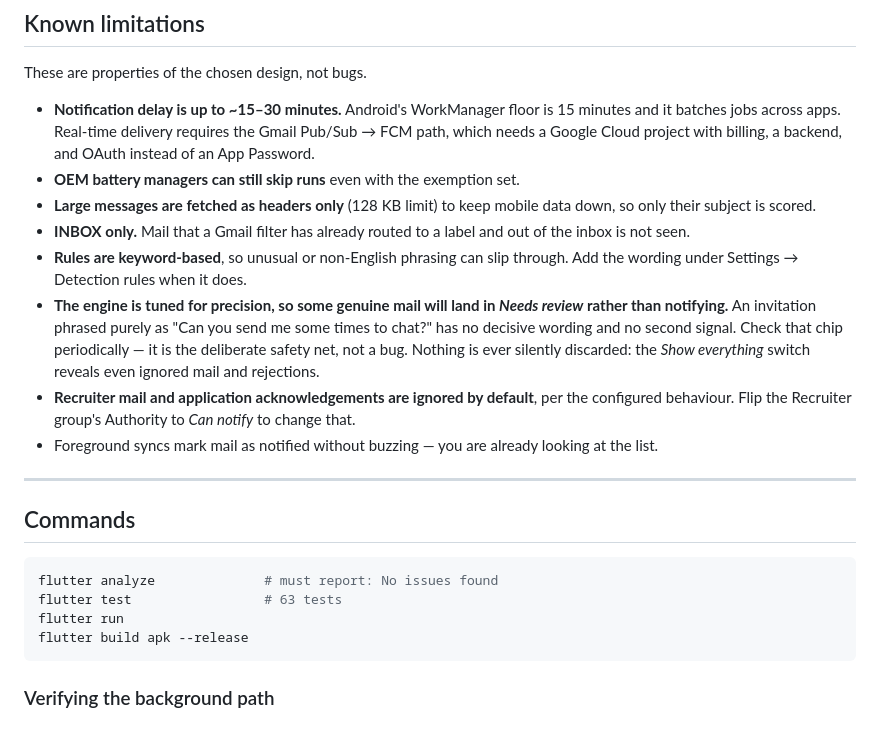
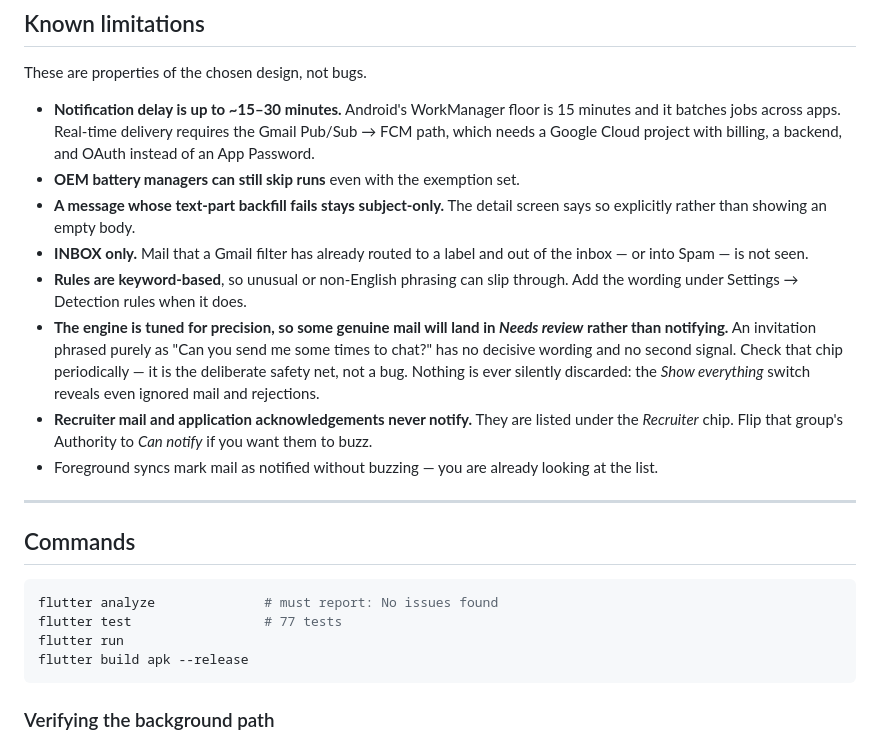
Before and after one commit to MalikMoiz23/Mail-Fetcher-app, a Markdown page: README.md, the part around one of its changes. Drawn GitHub-style.

````diff
--- a/README.md
+++ b/README.md
@@ -188,10 +269,10 @@ These are properties of the chosen design, not bugs.
   Gmail Pub/Sub → FCM path, which needs a Google Cloud project with billing, a
   backend, and OAuth instead of an App Password.
 - **OEM battery managers can still skip runs** even with the exemption set.
-- **Large messages are fetched as headers only** (128 KB limit) to keep mobile
-  data down, so only their subject is scored.
+- **A message whose text-part backfill fails stays subject-only.** The detail
+  screen says so explicitly rather than showing an empty body.
 - **INBOX only.** Mail that a Gmail filter has already routed to a label and out
-  of the inbox is not seen.
+  of the inbox — or into Spam — is not seen.
 - **Rules are keyword-based**, so unusual or non-English phrasing can slip
   through. Add the wording under Settings → Detection rules when it does.
 - **The engine is tuned for precision, so some genuine mail will land in *Needs
@@ -200,9 +281,9 @@ These are properties of the chosen design, not bugs.
   that chip periodically — it is the deliberate safety net, not a bug. Nothing
   is ever silently discarded: the *Show everything* switch reveals even ignored
   mail and rejections.
-- **Recruiter mail and application acknowledgements are ignored by default**,
-  per the configured behaviour. Flip the Recruiter group's Authority to *Can
-  notify* to change that.
+- **Recruiter mail and application acknowledgements never notify.** They are
+  listed under the *Recruiter* chip. Flip that group's Authority to *Can notify*
+  if you want them to buzz.
 - Foreground syncs mark mail as notified without buzzing — you are already
   looking at the list.
 
@@ -212,7 +293,7 @@ These are properties of the chosen design, not bugs.
 
 ```powershell
 flutter analyze              # must report: No issues found
-flutter test                 # 63 tests
+flutter test                 # 77 tests
 flutter run
 flutter build apk --release
 ```
````
Also changed, not shown: other parts of README.md (+118 -37 lines).
